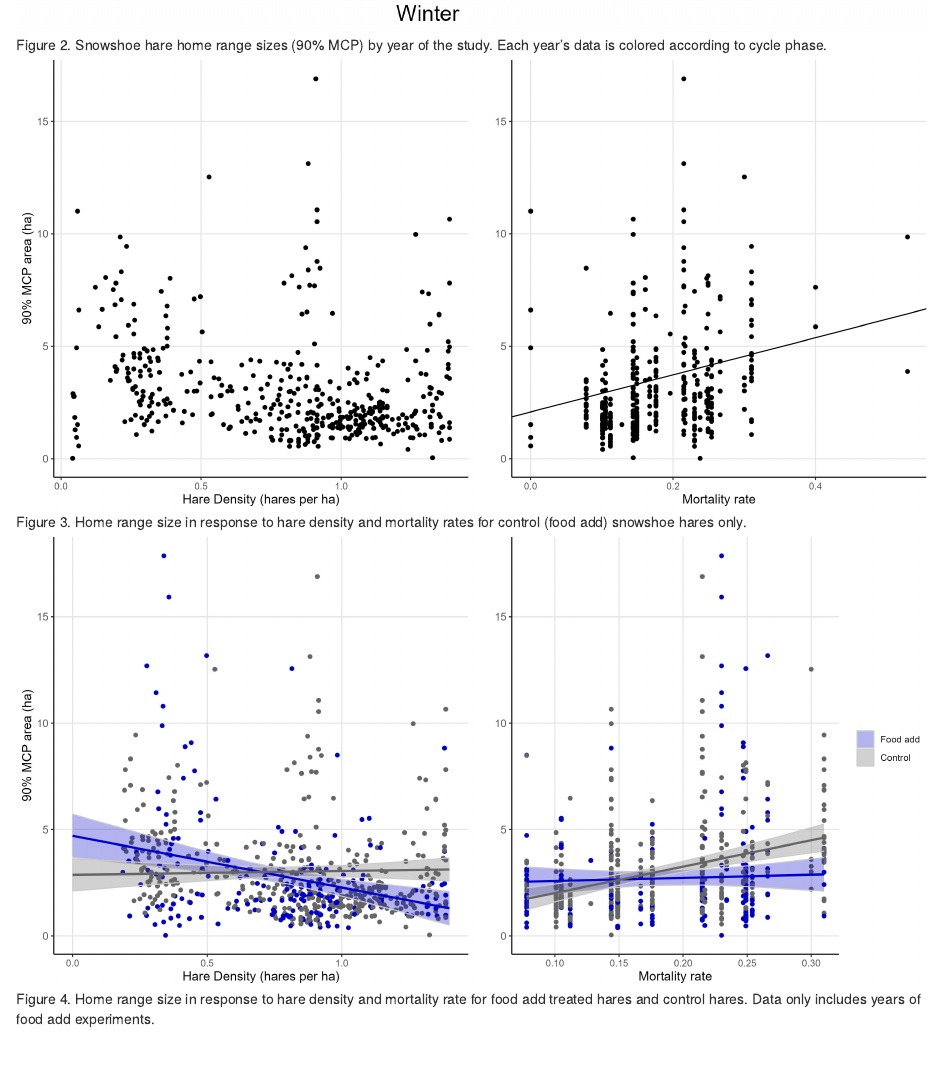
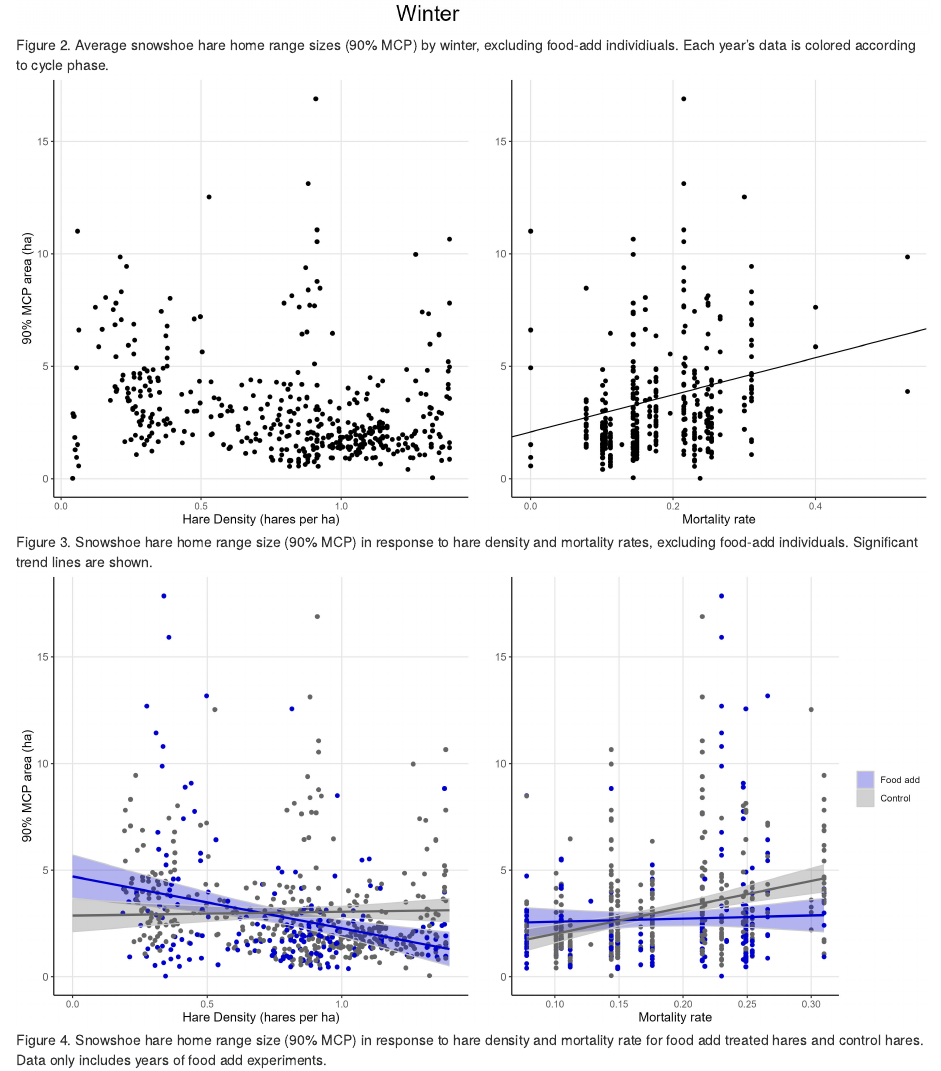
Before and after one commit to jballuffi/HR_PopCycle_SnowshoeHares, an R Markdown document (markdown_results.Rmd): the page in a window 1100 px wide, from 2380 px down. Rendered offline with R 4.5, knitr and Pandoc, with nearby package versions; some code elsewhere in the file could not run offline.

Commit message:
minor edits to markdown

```diff
--- a/markdown_results.Rmd
+++ b/markdown_results.Rmd
@@ -28,8 +28,8 @@ Snowshoe hare home ranges were largest in the low of the cycle (2019-2020) and s
 
 ![Figure 1. Snowshoe hare densities and mortality rates of each year in this study, which are categorized into cycle phases.](output/figures/densities.jpeg)
 
-![Figure 2. Snowshoe hare home range sizes (90% MCP) by year of the study. Each year's data is colored according to cycle phase.](output/figures/HRbyyear.jpeg)
+![Figure 2. Average snowshoe hare home range sizes (90% MCP) by winter, excluding food-add individiuals. Each year's data is colored according to cycle phase.](output/figures/HRbyyear.jpeg)
 
-![Figure 3. Home range size in response to hare density and mortality rates for control (food add) snowshoe hares only.](output/figures/HRnofood.jpeg)
+![Figure 3. Snowshoe hare home range size (90% MCP) in response to hare density and mortality rates, excluding food-add individuals. Significant trend lines are shown. ](output/figures/HRnofood.jpeg)
 
-![Figure 4. Home range size in response to hare density and mortality rate for food add treated hares and control hares. Data only includes years of food add experiments.](output/figures/HRwithfood.jpeg)
+![Figure 4. Snowshoe hare home range size (90% MCP) in response to hare density and mortality rate for food add treated hares and control hares. Data only includes years of food add experiments.](output/figures/HRwithfood.jpeg)
```
Also changed, not shown: markdown_results.Rmd (4 more changed lines), 1 other file.
